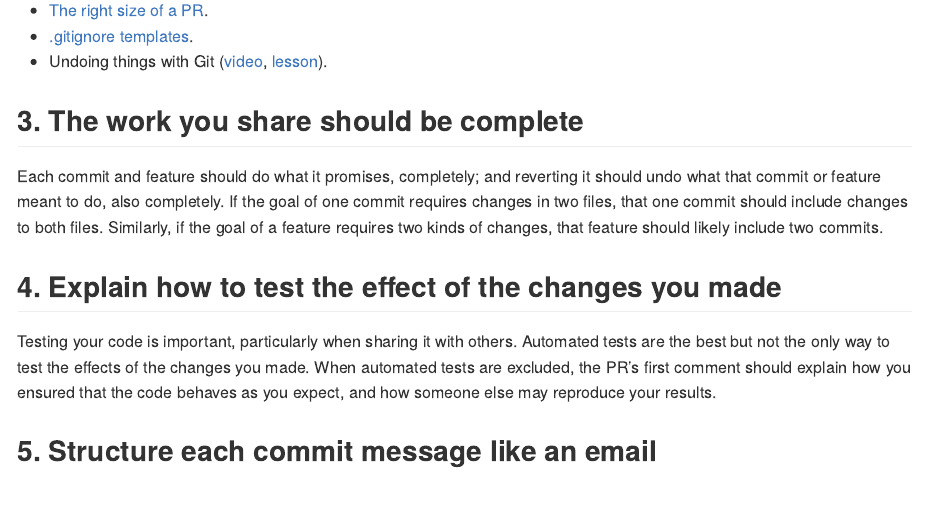
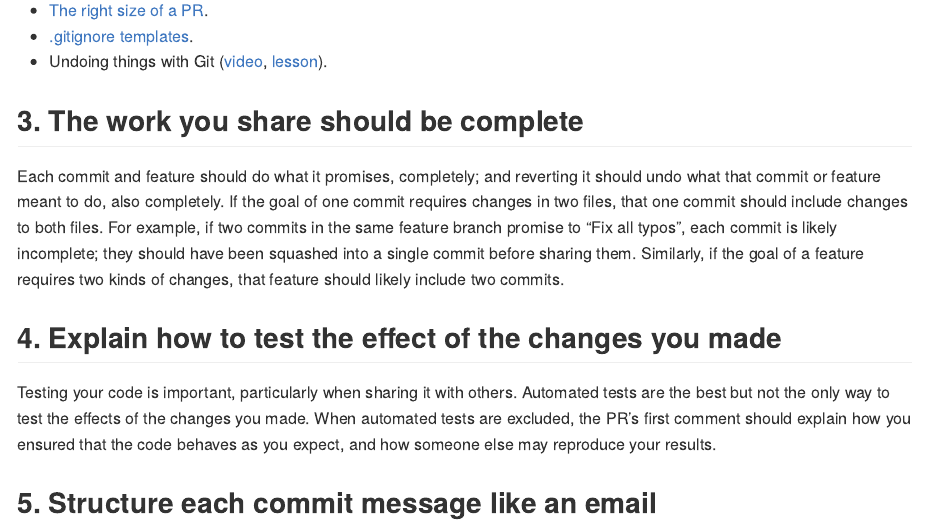
Before and after one commit to 2DegreesInvesting/practices, an R Markdown document (git.Rmd): the page in a window 1100 px wide, from 930 px down. The pictures show the output file git.md that the author committed with the source, drawn offline in the style of GitHub.

Commit message:
Give an example

```diff
--- a/git.Rmd
+++ b/git.Rmd
@@ -52,11 +52,14 @@ See also:
 
 ## 3. The work you share should be complete
 
-Each commit and feature should do what it promises, completely; and reverting
-it should undo what that commit or feature meant to do, also completely. If
-the goal of one commit requires changes in two files, that one commit should
-include changes to both files. Similarly, if the goal of a feature requires
-two kinds of changes, that feature should likely include two commits.
+Each commit and feature should do what it promises, completely; and reverting it
+should undo what that commit or feature meant to do, also completely. If the
+goal of one commit requires changes in two files, that one commit should include
+changes to both files. For example, if two commits in the same feature branch
+promise to "Fix all typos", each commit is likely incomplete; they should have
+been squashed into a single commit before sharing them. Similarly, if the goal
+of a feature requires two kinds of changes, that feature should likely include
+two commits.
 
 ## 4. Explain how to test the effect of the changes you made
 
```
Also changed, not shown: git.md.
